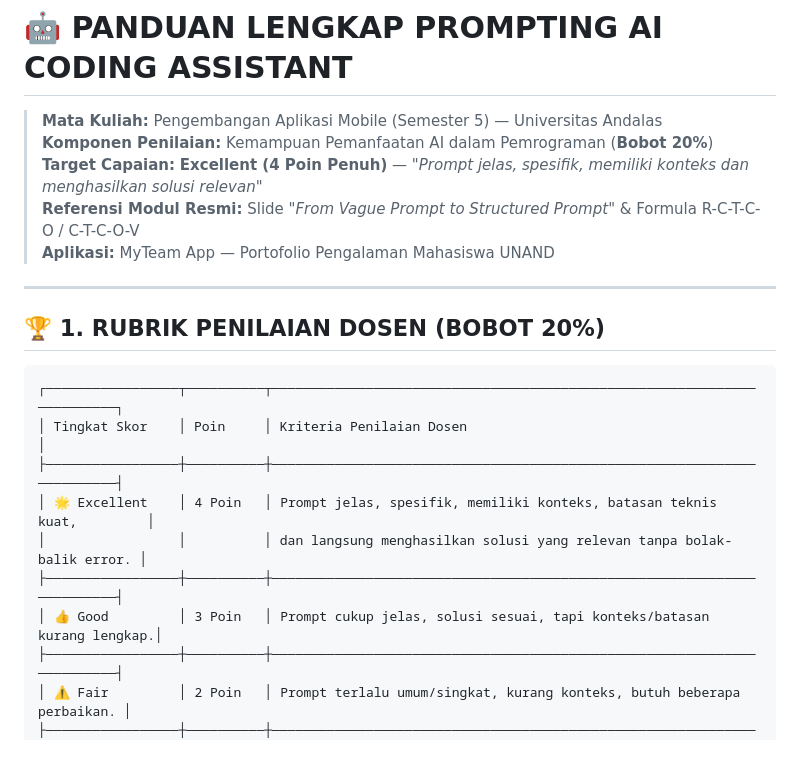
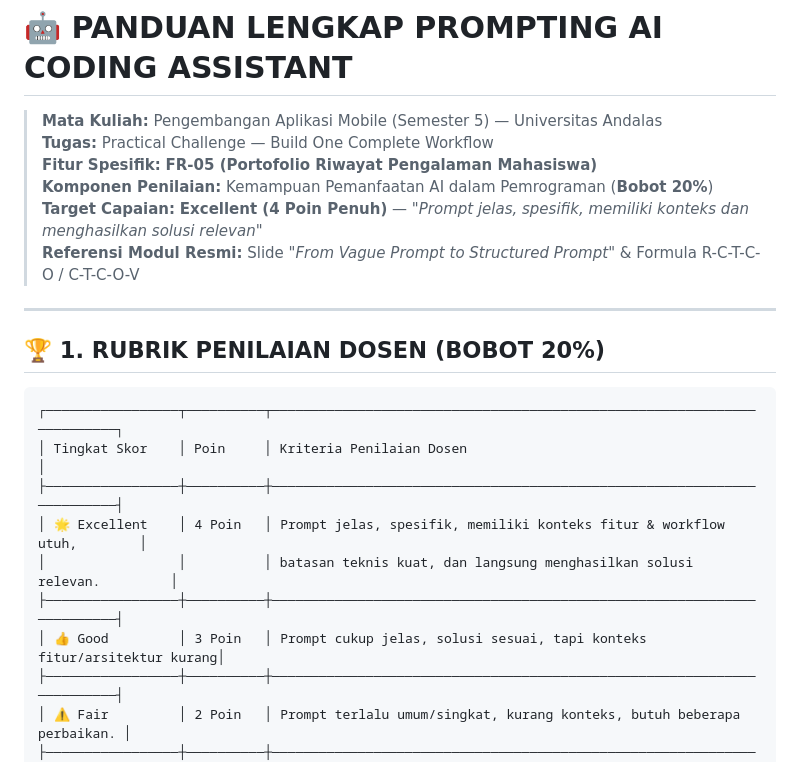
Before and after one commit to accfd/pam-practical-challenge-myteam, a Markdown page: docs/PANDUAN_PROMPTING_AI_RCTCO.md, the part around one of its changes. GitHub-like rendering.

```diff
--- a/docs/PANDUAN_PROMPTING_AI_RCTCO.md
+++ b/docs/PANDUAN_PROMPTING_AI_RCTCO.md
@@ -1,9 +1,10 @@
 # 🤖 PANDUAN LENGKAP PROMPTING AI CODING ASSISTANT
 > **Mata Kuliah:** Pengembangan Aplikasi Mobile (Semester 5) — Universitas Andalas
+> **Tugas:** Practical Challenge — Build One Complete Workflow
+> **Fitur Spesifik:** **FR-05 (Portofolio Riwayat Pengalaman Mahasiswa)**
 > **Komponen Penilaian:** Kemampuan Pemanfaatan AI dalam Pemrograman (**Bobot 20%**)
 > **Target Capaian:** **Excellent (4 Poin Penuh)** — *"Prompt jelas, spesifik, memiliki konteks dan menghasilkan solusi relevan"*
 > **Referensi Modul Resmi:** Slide *"From Vague Prompt to Structured Prompt"* & Formula R-C-T-C-O / C-T-C-O-V
-> **Aplikasi:** MyTeam App — Portofolio Pengalaman Mahasiswa UNAND
 
 ---
 
@@ -13,10 +14,10 @@
 ┌─────────────────┬──────────┬────────────────────────────────────────────────────────────────────────┐
 │ Tingkat Skor    │ Poin     │ Kriteria Penilaian Dosen                                               │
 ├─────────────────┼──────────┼────────────────────────────────────────────────────────────────────────┤
-│ 🌟 Excellent    │ 4 Poin   │ Prompt jelas, spesifik, memiliki konteks, batasan teknis kuat,         │
-│                 │          │ dan langsung menghasilkan solusi yang relevan tanpa bolak-balik error. │
+│ 🌟 Excellent    │ 4 Poin   │ Prompt jelas, spesifik, memiliki konteks fitur & workflow utuh,        │
+│                 │          │ batasan teknis kuat, dan langsung menghasilkan solusi relevan.         │
 ├─────────────────┼──────────┼────────────────────────────────────────────────────────────────────────┤
-│ 👍 Good         │ 3 Poin   │ Prompt cukup jelas, solusi sesuai, tapi konteks/batasan kurang lengkap.│
+│ 👍 Good         │ 3 Poin   │ Prompt cukup jelas, solusi sesuai, tapi konteks fitur/arsitektur kurang│
 ├─────────────────┼──────────┼────────────────────────────────────────────────────────────────────────┤
 │ ⚠️ Fair         │ 2 Poin   │ Prompt terlalu umum/singkat, kurang konteks, butuh beberapa perbaikan. │
 ├─────────────────┼──────────┼────────────────────────────────────────────────────────────────────────┤
```
Also changed, not shown: other parts of docs/PANDUAN_PROMPTING_AI_RCTCO.md (+23 -23 lines).
